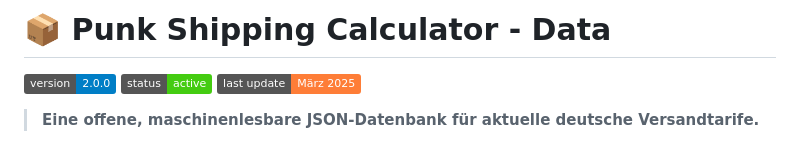
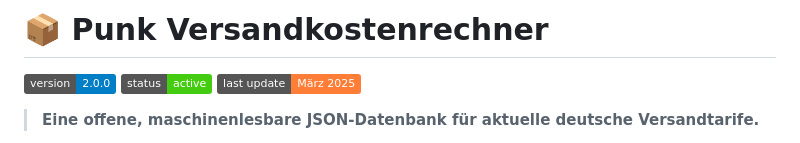
Before and after one commit to c-hoffmann/shipping, a Markdown page: README.md, the part around the change. GitHub-like rendering; badges without logos.

```diff
--- a/README.md
+++ b/README.md
@@ -1,4 +1,4 @@
-# 📦 Punk Shipping Calculator - Data
+# 📦 Punk Versandkostenrechner
 
 ![Version](https://img.shields.io/badge/version-2.0.0-blue.svg)
 ![Status](https://img.shields.io/badge/status-active-success.svg)
```
